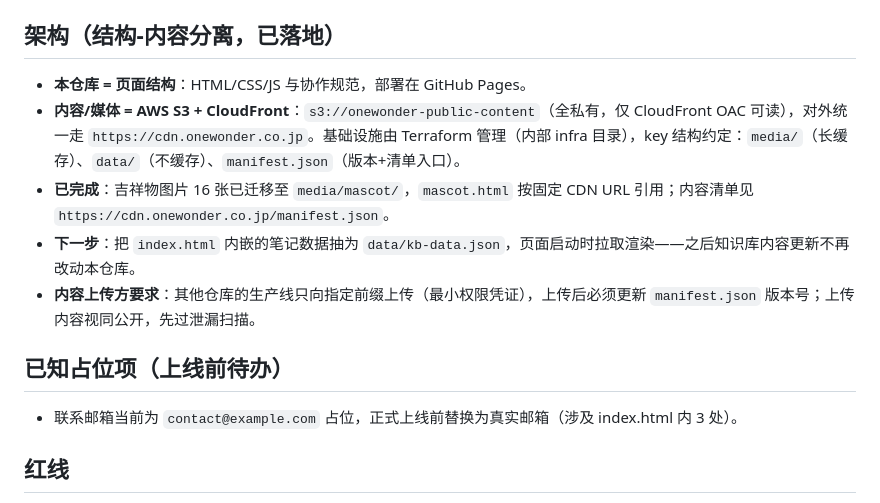
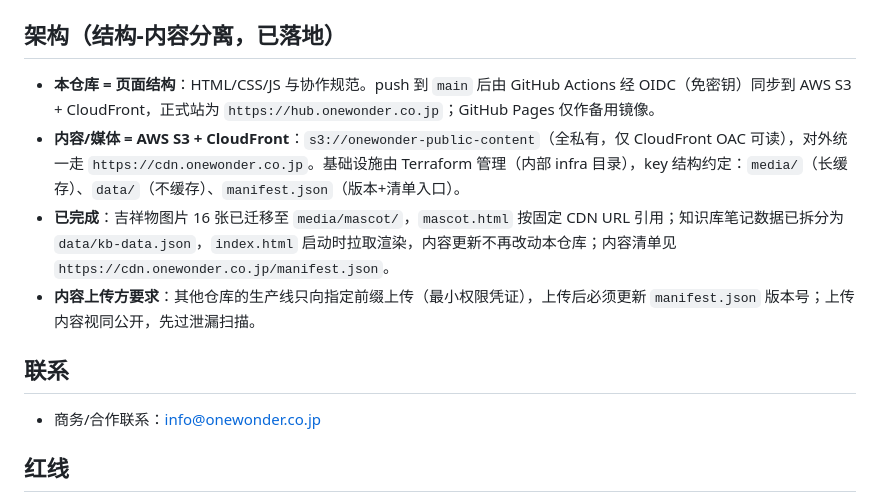
Before and after one commit to onewonderjapan/owd-knowledge-hub, a Markdown page: README.md, the part around the change. Drawn GitHub-style.

Commit message:
docs: 交接文档对齐现状——部署链路/邮箱/kb-data 拆分已完成标注

```diff
--- a/README.md
+++ b/README.md
@@ -38,15 +38,14 @@ bash scripts/publish-data.sh   # 构建（含泄漏护栏）→ 上传 CDN →
 
 ## 架构（结构-内容分离，已落地）
 
-- **本仓库 = 页面结构**：HTML/CSS/JS 与协作规范，部署在 GitHub Pages。
+- **本仓库 = 页面结构**：HTML/CSS/JS 与协作规范。push 到 `main` 后由 GitHub Actions 经 OIDC（免密钥）同步到 AWS S3 + CloudFront，正式站为 `https://hub.onewonder.co.jp`；GitHub Pages 仅作备用镜像。
 - **内容/媒体 = AWS S3 + CloudFront**：`s3://onewonder-public-content`（全私有，仅 CloudFront OAC 可读），对外统一走 `https://cdn.onewonder.co.jp`。基础设施由 Terraform 管理（内部 infra 目录），key 结构约定：`media/`（长缓存）、`data/`（不缓存）、`manifest.json`（版本+清单入口）。
-- **已完成**：吉祥物图片 16 张已迁移至 `media/mascot/`，`mascot.html` 按固定 CDN URL 引用；内容清单见 `https://cdn.onewonder.co.jp/manifest.json`。
-- **下一步**：把 `index.html` 内嵌的笔记数据抽为 `data/kb-data.json`，页面启动时拉取渲染——之后知识库内容更新不再改动本仓库。
+- **已完成**：吉祥物图片 16 张已迁移至 `media/mascot/`，`mascot.html` 按固定 CDN URL 引用；知识库笔记数据已拆分为 `data/kb-data.json`，`index.html` 启动时拉取渲染，内容更新不再改动本仓库；内容清单见 `https://cdn.onewonder.co.jp/manifest.json`。
 - **内容上传方要求**：其他仓库的生产线只向指定前缀上传（最小权限凭证），上传后必须更新 `manifest.json` 版本号；上传内容视同公开，先过泄漏扫描。
 
-## 已知占位项（上线前待办）
+## 联系
 
-- 联系邮箱当前为 `contact@example.com` 占位，正式上线前替换为真实邮箱（涉及 index.html 内 3 处）。
+- 商务/合作联系：info@onewonder.co.jp
 
 ## 红线
 
```
